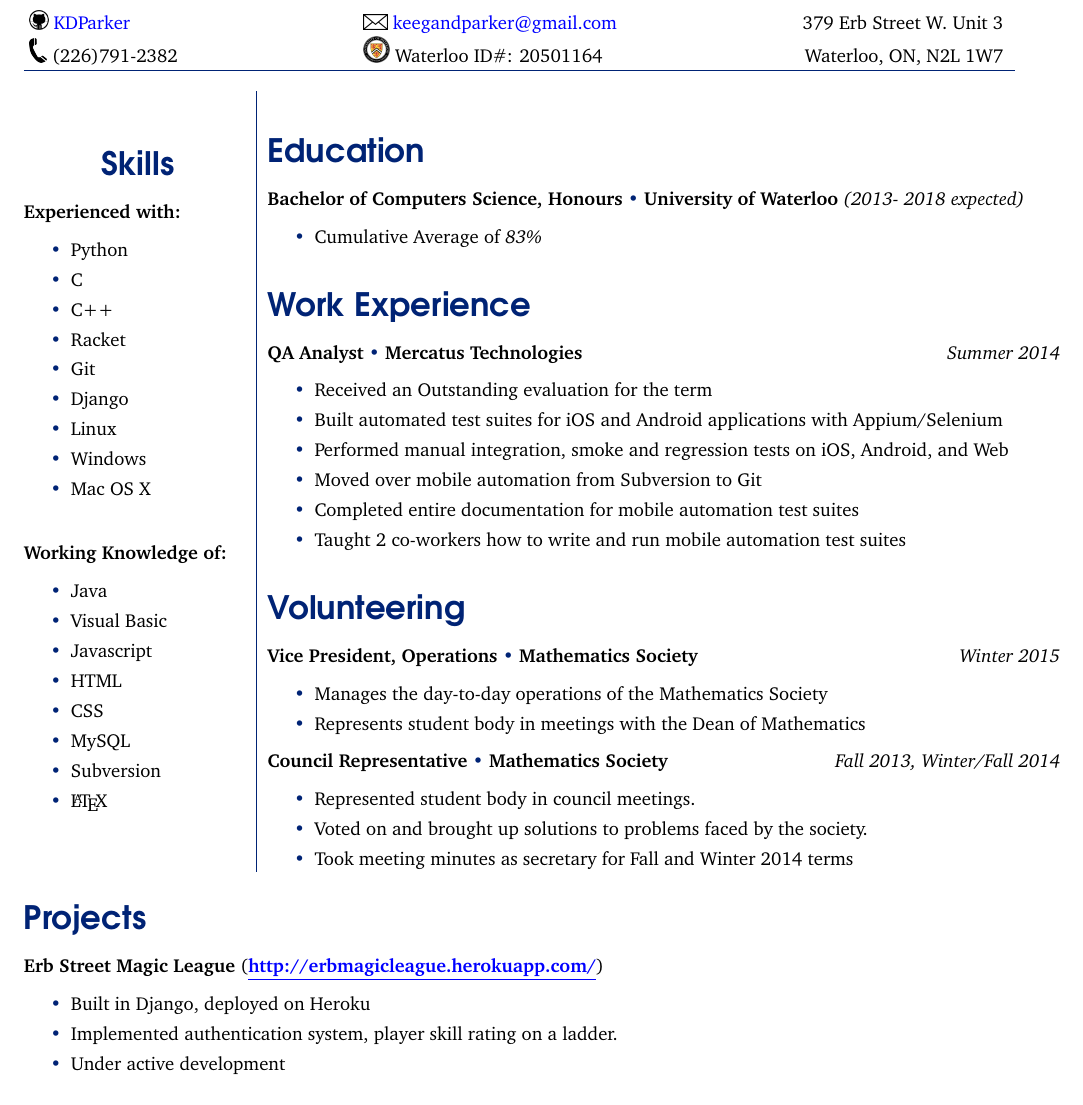
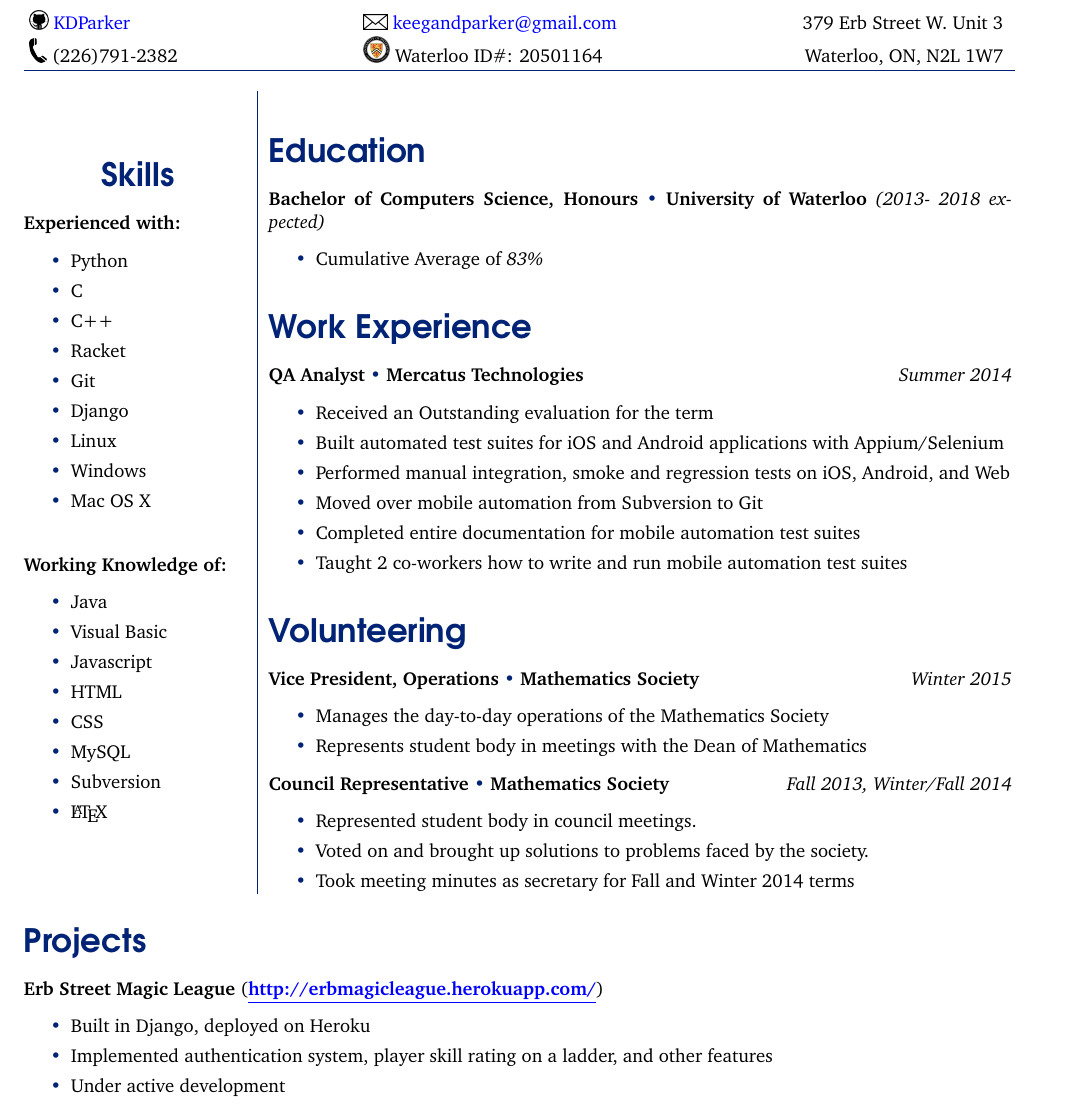
Before and after one commit to kdparker/Resume-Latex, a LaTeX CV (resume.tex): part of the page, cut so that both start at the same text. Compiled offline with pdfLaTeX.

Commit message:
Minor changes to spacing and projects description

```diff
--- a/resume.tex
+++ b/resume.tex
@@ -58,10 +58,10 @@
     \item \LaTeX
   \end{itemize}
 \end{minipage}
-\begin{minipage}{0.8\textwidth}
+\begin{minipage}{0.75\textwidth}
 \begin{tabular}{!{\color{resblue}\vrule}p{\textwidth}}
 \section*{\LARGE\sffamily\color{resblue}Education}
-{\bf Bachelor of Computers Science, Honours} {\color{resblue} \textbullet} {\bf University of Waterloo} {\it (2013- 2018 expected)}
+{\bf Bachelor of Computers Science, Honours} {\color{resblue} \textbullet} {\bf University of Waterloo} {\it  (2013- 2018 expected)}
 \begin{itemize}[label={\color{resblue}\textbullet}]
 \setlength\itemsep{0em}
 \item Cumulative Average of \it 83\%
@@ -99,7 +99,7 @@
 \begin{itemize}[label={\color{resblue}\textbullet}]
 \setlength\itemsep{0em}
 \item Built in Django, deployed on Heroku
-\item Implemented authentication system, player skill rating on a ladder.
+\item Implemented authentication system, player skill rating on a ladder, and other features
 \item Under active development
 \end{itemize}
 
```
Also changed, not shown: resume.pdf.
